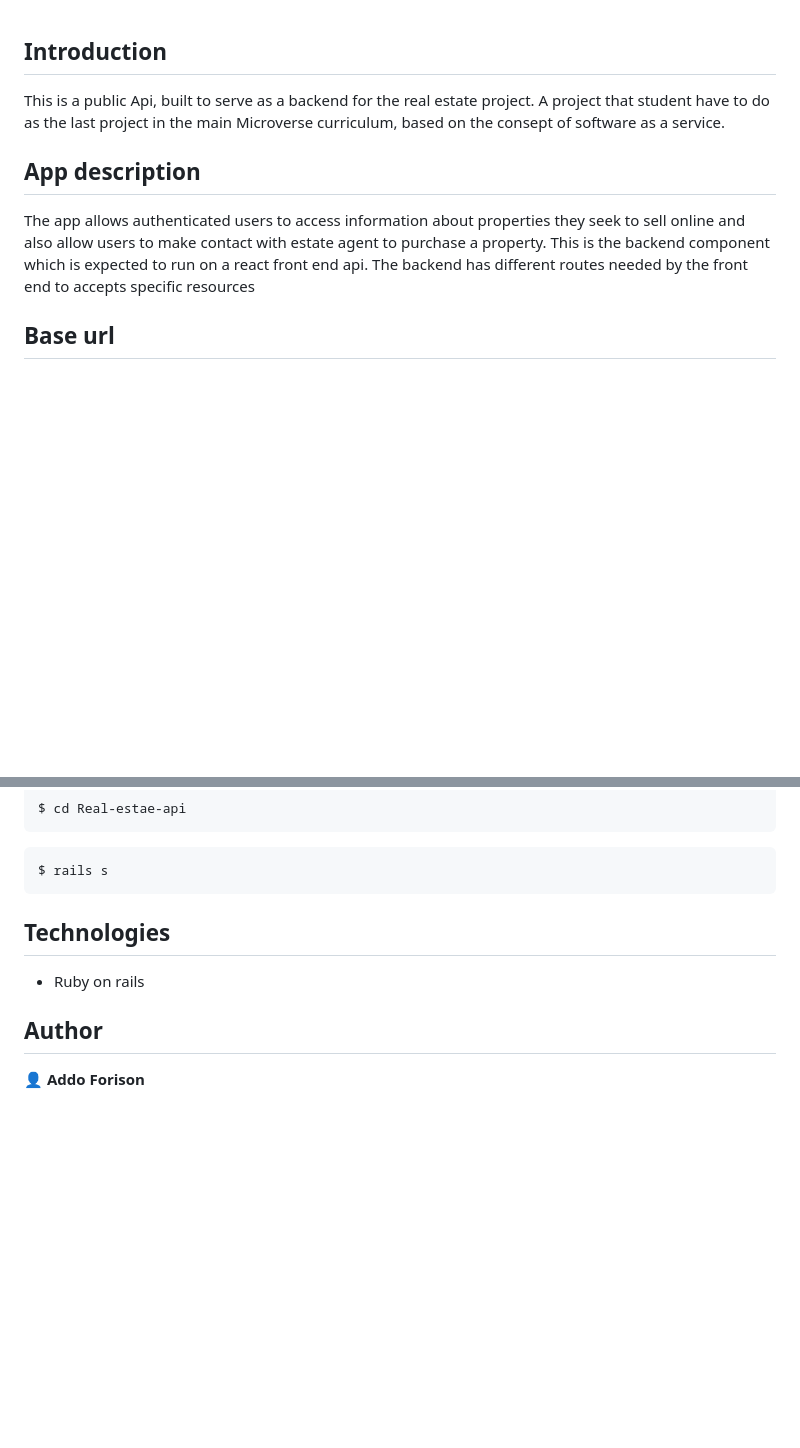
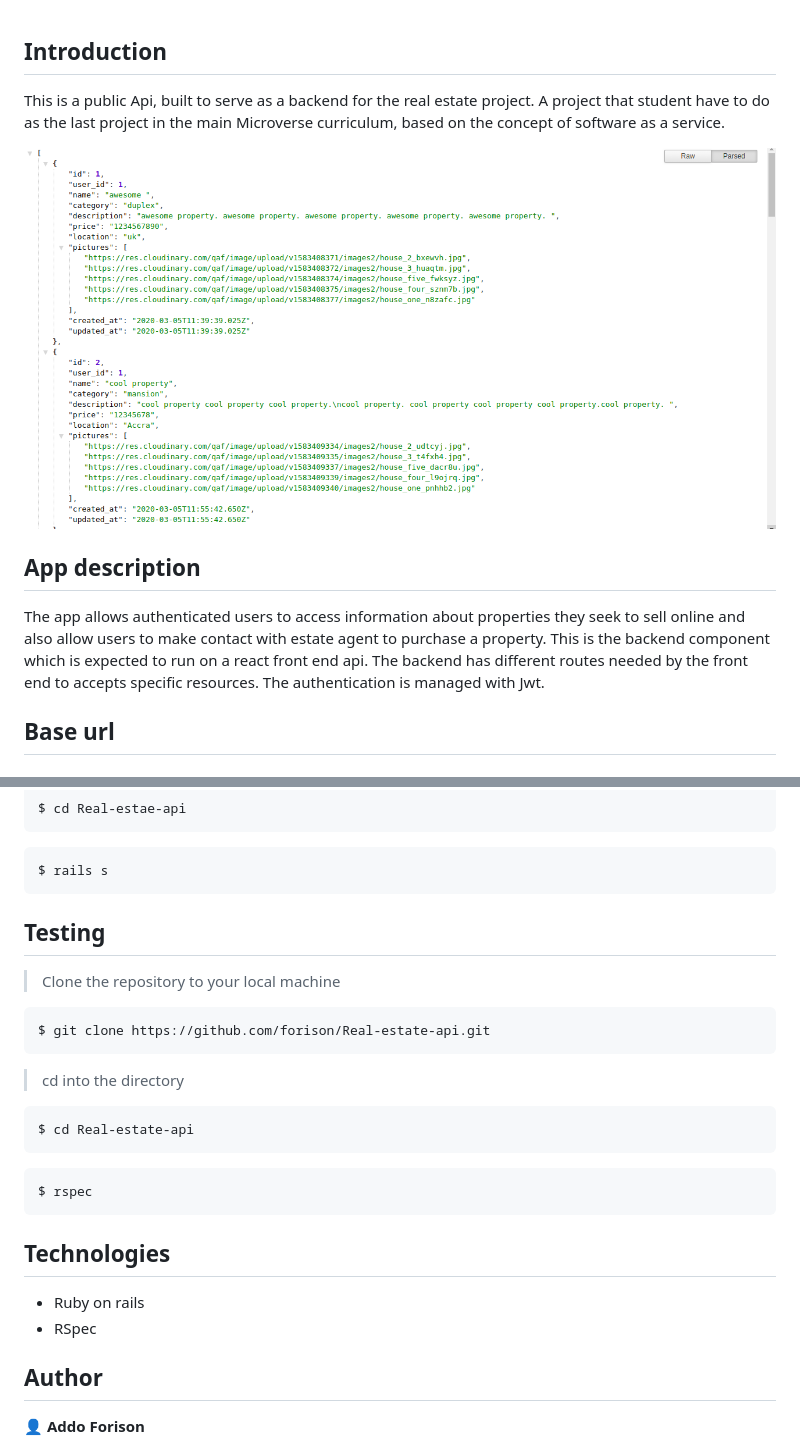
Before and after one commit to Forison/Real-Estate-api, a Markdown page: README.md, 2 parts joined by grey strips. GitHub-like rendering; pictures changed too: app1.png (added); blank space fills up the shorter version.

````diff
--- a/README.md
+++ b/README.md
@@ -1,10 +1,12 @@
 ## Introduction
-This is a public Api, built to serve as a backend for the real estate project. A project that student have to do as the last project in the main Microverse curriculum, based on the consept of software as a service.
+This is a public Api, built to serve as a backend for the real estate project. A project that student have to do as the last project in the main Microverse curriculum, based on the concept of software as a service.
+
+![Home view](./app1.png)
 
 ## App description
 The app allows authenticated users to access information about properties they seek to sell online and also allow users to make contact with estate agent to purchase a property.
 This is the backend component which is expected to run on a react front end api.
-The backend has different routes needed by the front end to accepts specific resources
+The backend has different routes needed by the front end to accepts specific resources. The authentication is managed with Jwt.
 
 ## Base url
 
@@ -28,10 +30,26 @@ $ cd Real-estae-api
 ```sh
 $ rails s
 ```
+## Testing
 
+> Clone the repository to your local machine
+
+```sh
+$ git clone https://github.com/forison/Real-estate-api.git
+```
+> cd into the directory
+
+```sh
+$ cd Real-estate-api
+```
+
+```sh
+$ rspec
+```
 ## Technologies
 
 - Ruby on rails
+- RSpec
 
 ## Author
 
````
